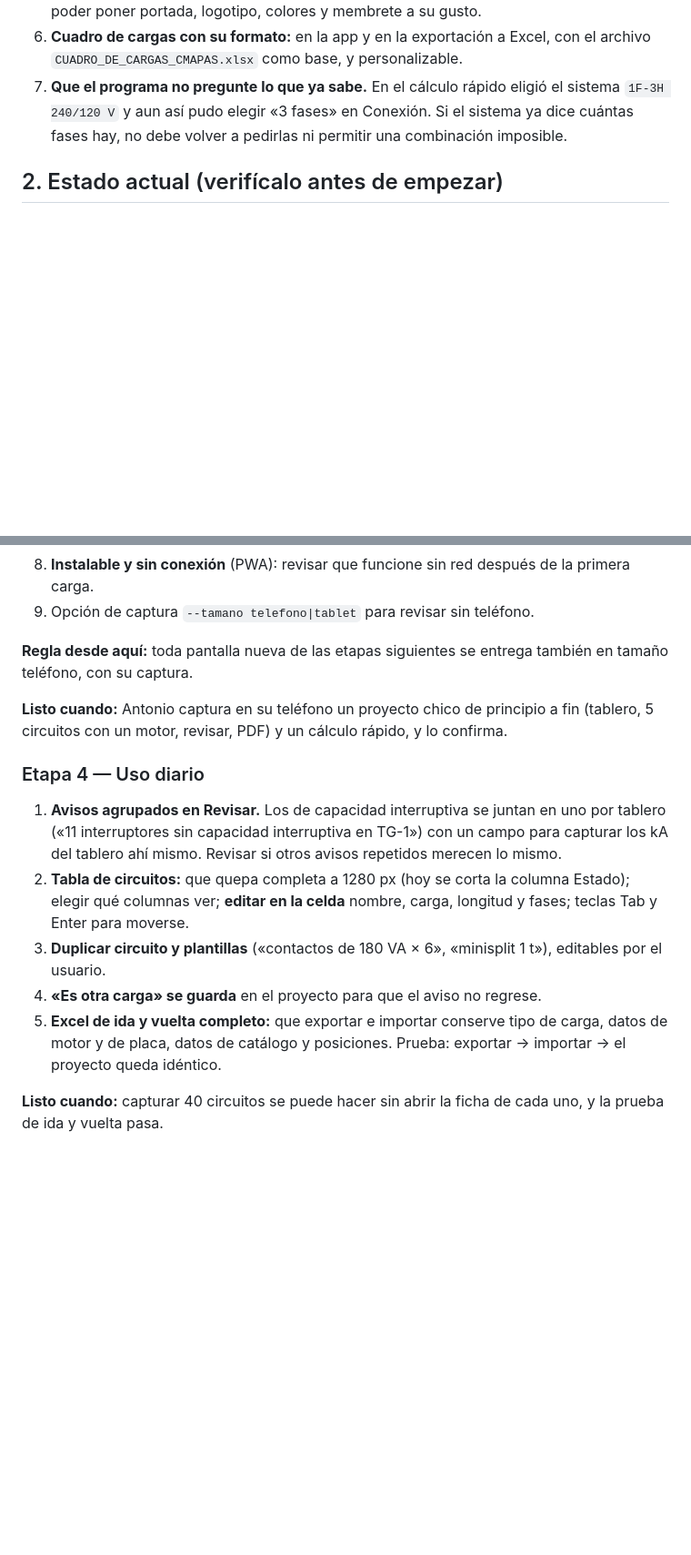
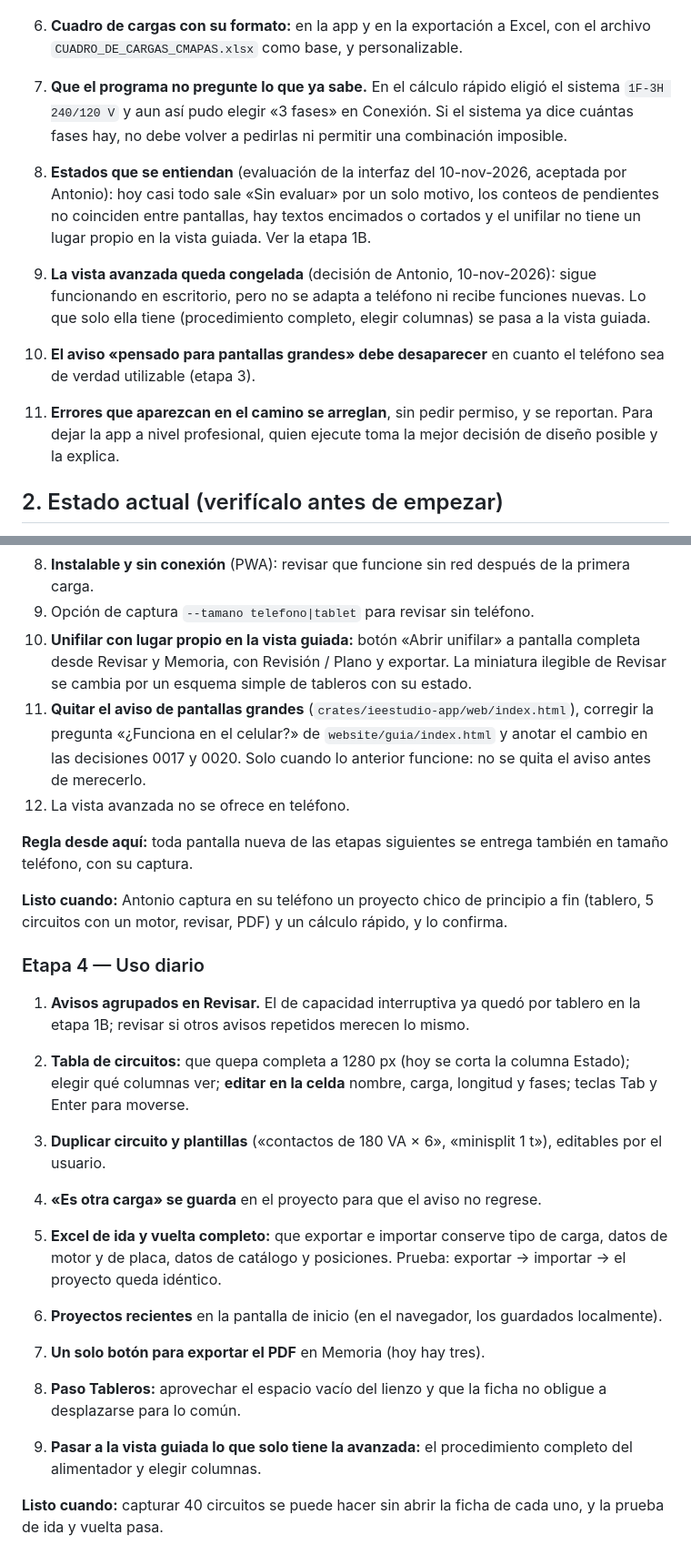
Before and after one commit to JAAM08/IEEStudio, a Markdown page: docs/plan-1.0.md, 2 parts joined by grey strips. Shown at 91% size. Rendered like a GitHub page; blank space fills up the shorter version.

```diff
--- a/docs/plan-1.0.md
+++ b/docs/plan-1.0.md
@@ -11,6 +11,11 @@ Escrito el 10 de noviembre de 2026. Este documento es la instrucción completa p
 5. **PDF personalizable (membrete):** que no sea un reporte genérico. Cada usuario debe poder poner portada, logotipo, colores y membrete a su gusto.
 6. **Cuadro de cargas con su formato:** en la app y en la exportación a Excel, con el archivo `CUADRO_DE_CARGAS_CMAPAS.xlsx` como base, y personalizable.
 7. **Que el programa no pregunte lo que ya sabe.** En el cálculo rápido eligió el sistema `1F-3H 240/120 V` y aun así pudo elegir «3 fases» en Conexión. Si el sistema ya dice cuántas fases hay, no debe volver a pedirlas ni permitir una combinación imposible.
+
+8. **Estados que se entiendan** (evaluación de la interfaz del 10-nov-2026, aceptada por Antonio): hoy casi todo sale «Sin evaluar» por un solo motivo, los conteos de pendientes no coinciden entre pantallas, hay textos encimados o cortados y el unifilar no tiene un lugar propio en la vista guiada. Ver la etapa 1B.
+9. **La vista avanzada queda congelada** (decisión de Antonio, 10-nov-2026): sigue funcionando en escritorio, pero no se adapta a teléfono ni recibe funciones nuevas. Lo que solo ella tiene (procedimiento completo, elegir columnas) se pasa a la vista guiada.
+10. **El aviso «pensado para pantallas grandes» debe desaparecer** en cuanto el teléfono sea de verdad utilizable (etapa 3).
+11. **Errores que aparezcan en el camino se arreglan**, sin pedir permiso, y se reportan. Para dejar la app a nivel profesional, quien ejecute toma la mejor decisión de diseño posible y la explica.
 
 ## 2. Estado actual (verifícalo antes de empezar)
 
@@ -106,6 +130,9 @@ El orden importa. La corrección de sistema y conexión va primero porque hoy pr
 7. **Archivos en teléfono:** abrir, guardar y compartir el `.iees` y el PDF con lo que el navegador permita; guardado automático local para no perder trabajo en obra sin señal.
 8. **Instalable y sin conexión** (PWA): revisar que funcione sin red después de la primera carga.
 9. Opción de captura `--tamano telefono|tablet` para revisar sin teléfono.
+10. **Unifilar con lugar propio en la vista guiada:** botón «Abrir unifilar» a pantalla completa desde Revisar y Memoria, con Revisión / Plano y exportar. La miniatura ilegible de Revisar se cambia por un esquema simple de tableros con su estado.
+11. **Quitar el aviso de pantallas grandes** (`crates/ieestudio-app/web/index.html`), corregir la pregunta «¿Funciona en el celular?» de `website/guia/index.html` y anotar el cambio en las decisiones 0017 y 0020. Solo cuando lo anterior funcione: no se quita el aviso antes de merecerlo.
+12. La vista avanzada no se ofrece en teléfono.
 
 **Regla desde aquí:** toda pantalla nueva de las etapas siguientes se entrega también en tamaño teléfono, con su captura.
 
@@ -113,11 +140,16 @@ El orden importa. La corrección de sistema y conexión va primero porque hoy pr
 
 ### Etapa 4 — Uso diario
 
-1. **Avisos agrupados en Revisar.** Los de capacidad interruptiva se juntan en uno por tablero («11 interruptores sin capacidad interruptiva en TG-1») con un campo para capturar los kA del tablero ahí mismo. Revisar si otros avisos repetidos merecen lo mismo.
+1. **Avisos agrupados en Revisar.** El de capacidad interruptiva ya quedó por tablero en la etapa 1B; revisar si otros avisos repetidos merecen lo mismo.
 2. **Tabla de circuitos:** que quepa completa a 1280 px (hoy se corta la columna Estado); elegir qué columnas ver; **editar en la celda** nombre, carga, longitud y fases; teclas Tab y Enter para moverse.
 3. **Duplicar circuito y plantillas** («contactos de 180 VA × 6», «minisplit 1 t»), editables por el usuario.
 4. **«Es otra carga» se guarda** en el proyecto para que el aviso no regrese.
 5. **Excel de ida y vuelta completo:** que exportar e importar conserve tipo de carga, datos de motor y de placa, datos de catálogo y posiciones. Prueba: exportar → importar → el proyecto queda idéntico.
+
+6. **Proyectos recientes** en la pantalla de inicio (en el navegador, los guardados localmente).
+7. **Un solo botón para exportar el PDF** en Memoria (hoy hay tres).
+8. **Paso Tableros:** aprovechar el espacio vacío del lienzo y que la ficha no obligue a desplazarse para lo común.
+9. **Pasar a la vista guiada lo que solo tiene la avanzada:** el procedimiento completo del alimentador y elegir columnas.
 
 **Listo cuando:** capturar 40 circuitos se puede hacer sin abrir la ficha de cada uno, y la prueba de ida y vuelta pasa.
 
```
Also changed, not shown: other parts of docs/plan-1.0.md (+22 -4 lines).
